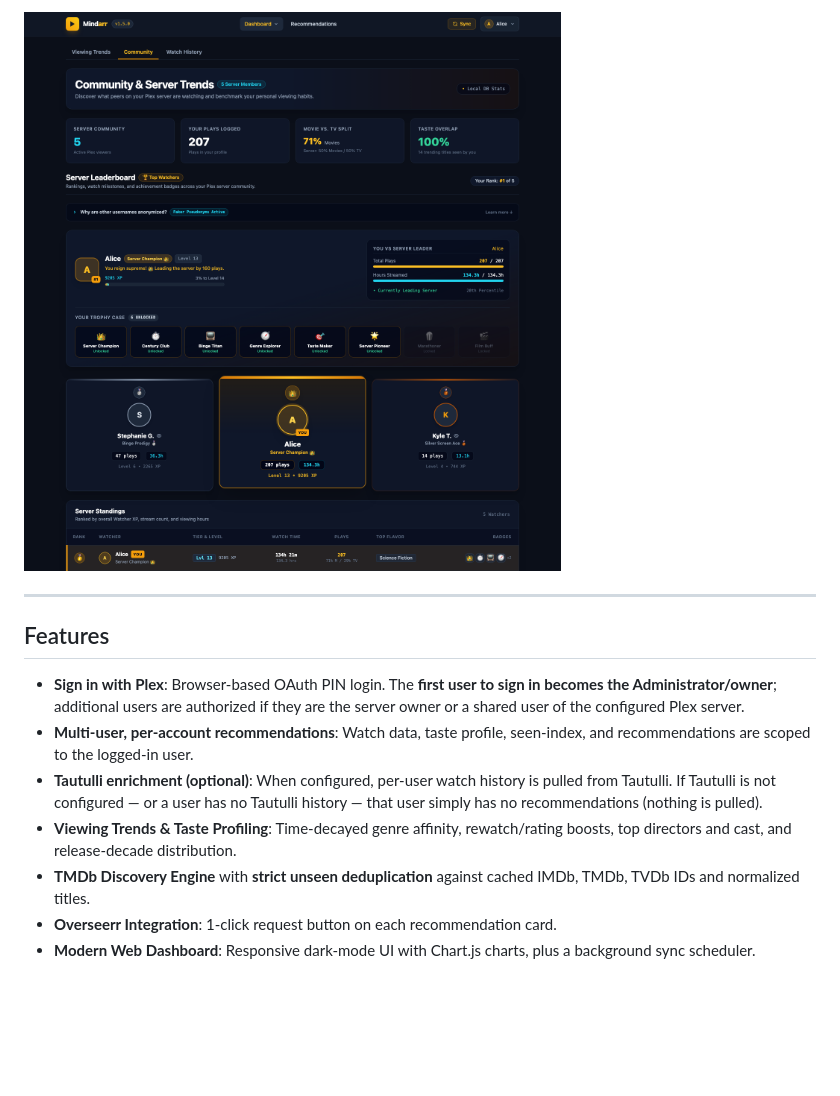
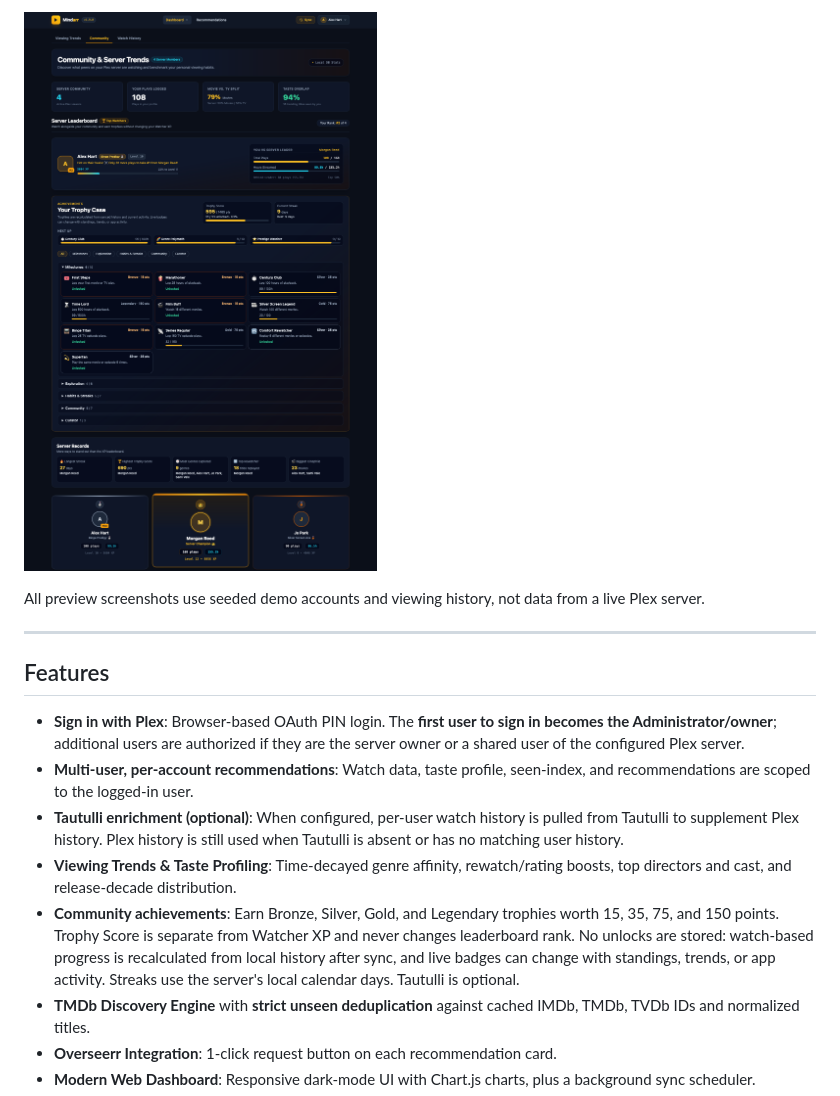
Before and after one commit to DrizzlyOwl/Mindarr, a Markdown page: README.md, the part around one of its changes. Rendered like a GitHub page; pictures changed too: docs/screenshots/community.png; blank space fills up the shorter version.

```diff
--- a/README.md
+++ b/README.md
@@ -26,5 +26,7 @@ Server-wide benchmarks, RPG-style watcher levels/XP, achievement badges, and a p
 
 ![Mindarr Community](docs/screenshots/community.png)
+
+All preview screenshots use seeded demo accounts and viewing history, not data from a live Plex server.
 
 ---
 
@@ -36,10 +38,15 @@ Server-wide benchmarks, RPG-style watcher levels/XP, achievement badges, and a p
 - **Multi-user, per-account recommendations**: Watch data, taste profile, seen-index, and
   recommendations are scoped to the logged-in user.
 - **Tautulli enrichment (optional)**: When configured, per-user watch history is pulled from
-  Tautulli. If Tautulli is not configured — or a user has no Tautulli history — that user
-  simply has no recommendations (nothing is pulled).
+  Tautulli to supplement Plex history. Plex history is still used when Tautulli is absent
+  or has no matching user history.
 - **Viewing Trends & Taste Profiling**: Time-decayed genre affinity, rewatch/rating boosts,
   top directors and cast, and release-decade distribution.
+- **Community achievements**: Earn Bronze, Silver, Gold, and Legendary trophies worth
+  15, 35, 75, and 150 points. Trophy Score is separate from Watcher XP and never changes
+  leaderboard rank. No unlocks are stored: watch-based progress is recalculated from local
+  history after sync, and live badges can change with standings, trends, or app activity.
+  Streaks use the server's local calendar days. Tautulli is optional.
 - **TMDb Discovery Engine** with **strict unseen deduplication** against cached IMDb, TMDb,
   TVDb IDs and normalized titles.
 - **Overseerr Integration**: 1-click request button on each recommendation card.
```
Also changed, not shown: other parts of README.md (+1 -1 lines), docs/screenshots/dashboard.png, docs/screenshots/recommendations.png, 11 other files.
